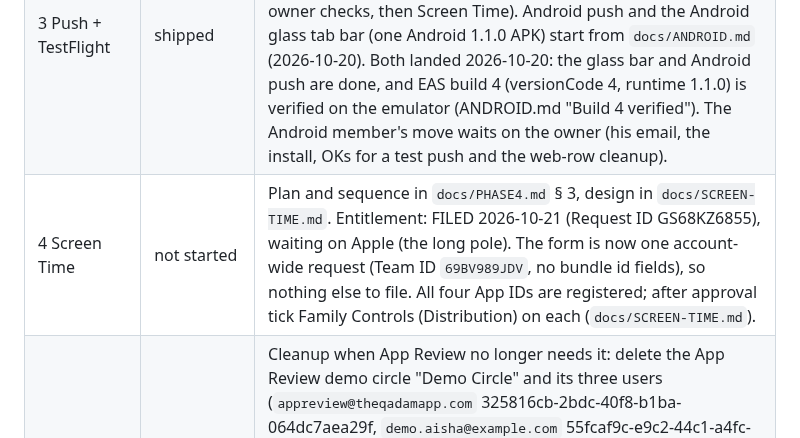
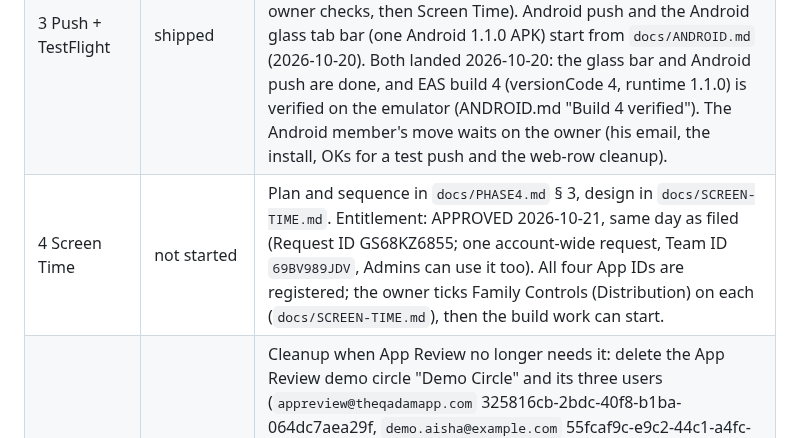
Before and after one commit to danyalkn/iqra, a Markdown page: docs/HANDOFF.md, the part around the change. GitHub-like rendering.

```diff
--- a/docs/HANDOFF.md
+++ b/docs/HANDOFF.md
@@ -578,5 +578,5 @@ once Apple approves the entitlement; do not block Phase 3 on it.
 | 1 Core screens | code complete | All five screens, the shared log kit and the chart decision landed 2026-10-16 (typecheck, lint, expo-doctor clean; adversarial review pass applied). Needs a dev-client rebuild (expo-haptics, Skia) and the device checklist in the working notes. Stubs by design: NotificationsToggle and DeleteAccount wait for Phase 3. |
 | 2 Social + stats | code complete, simulator-verified | Feed, Chat and Insights ported 2026-10-16 (typecheck, lint clean; adversarial review applied; iOS 26.5 simulator walkthrough passed after eleven device fixes). EAS dev build with the new native modules is built (2026-10-16); owner phone check still open for haptics, the 3 AM window and live multi-device traffic. |
 | 3 Push + TestFlight | shipped | 2026-10-17: iOS 1.0.0 (3) on TestFlight (external group approved), Android APK built (arm64), iOS reminder buttons log headless, JS ships by EAS Update (production = iOS, preview = Android). **Next session starts from `docs/NEXT-SESSION.md`** (offline logging, open owner checks, then Screen Time). Android push and the Android glass tab bar (one Android 1.1.0 APK) start from `docs/ANDROID.md` (2026-10-20). Both landed 2026-10-20: the glass bar and Android push are done, and EAS build 4 (versionCode 4, runtime 1.1.0) is verified on the emulator (ANDROID.md "Build 4 verified"). The Android member's move waits on the owner (his email, the install, OKs for a test push and the web-row cleanup). |
-| 4 Screen Time | not started | Plan and sequence in `docs/PHASE4.md` § 3, design in `docs/SCREEN-TIME.md`. Entitlement: FILED 2026-10-21 (Request ID GS68KZ6855), waiting on Apple (the long pole). The form is now one account-wide request (Team ID `69BV989JDV`, no bundle id fields), so nothing else to file. All four App IDs are registered; after approval tick Family Controls (Distribution) on each (`docs/SCREEN-TIME.md`). |
+| 4 Screen Time | not started | Plan and sequence in `docs/PHASE4.md` § 3, design in `docs/SCREEN-TIME.md`. Entitlement: APPROVED 2026-10-21, same day as filed (Request ID GS68KZ6855; one account-wide request, Team ID `69BV989JDV`, Admins can use it too). All four App IDs are registered; the owner ticks Family Controls (Distribution) on each (`docs/SCREEN-TIME.md`), then the build work can start. |
 | 5 Retire PWA | not started | Cleanup when App Review no longer needs it: delete the App Review demo circle "Demo Circle" and its three users (`appreview@theqadamapp.com` 325816cb-2bdc-40f8-b1ba-064dc7aea29f, `demo.aisha@example.com` 55fcaf9c-e9c2-44c1-a4fc-71757bd01677, `demo.omar@example.com` dac7e7d6-57bc-42b5-9807-02e1ba5a0327; `user_metadata.cleanup = "phase5"`), deleting the users cascades their rows. Move the privacy policy (`iqra.fly.dev/privacy`, web repo `src/app/privacy/page.tsx`) before `fly scale count 0`, or App Store Connect points at a dead URL. |
```
Also changed, not shown: docs/SCREEN-TIME.md (+4 -1 lines).
